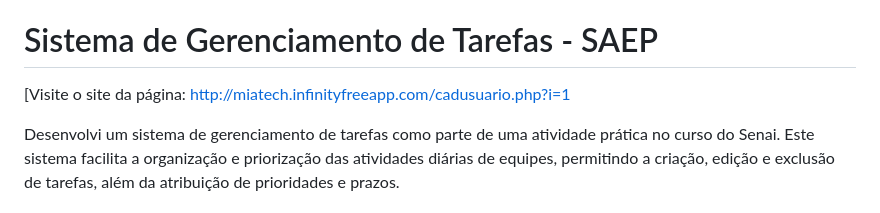
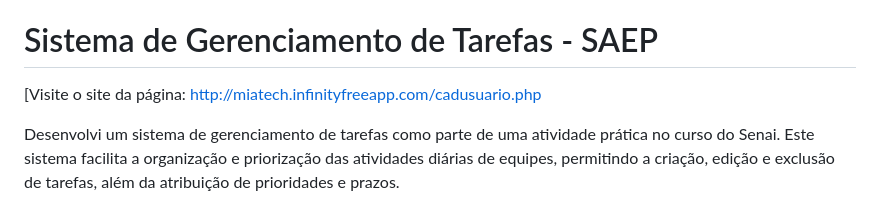
Before and after one commit to NoemiaGitHub/Gerenciador-Tarefas-SAEP-, a Markdown page: README.md, the part around the change. GitHub-like rendering.

Commit message:
Atualizar o README.md

```diff
--- a/README.md
+++ b/README.md
@@ -50,7 +50,8 @@ Este projeto está licenciado sob a Licença MIT. Veja o arquivo LICENSE para ma
 
 # Sistema de Gerenciamento de Tarefas - SAEP
 
-[Visite o site da página: http://miatech.infinityfreeapp.com/cadusuario.php?i=1
+[Visite o site da página:
+http://miatech.infinityfreeapp.com/cadusuario.php
 
 Desenvolvi um sistema de gerenciamento de tarefas como parte de uma atividade prática no curso do Senai. Este sistema facilita a organização e priorização das atividades diárias de equipes, permitindo a criação, edição e exclusão de tarefas, além da atribuição de prioridades e prazos.
 
```
